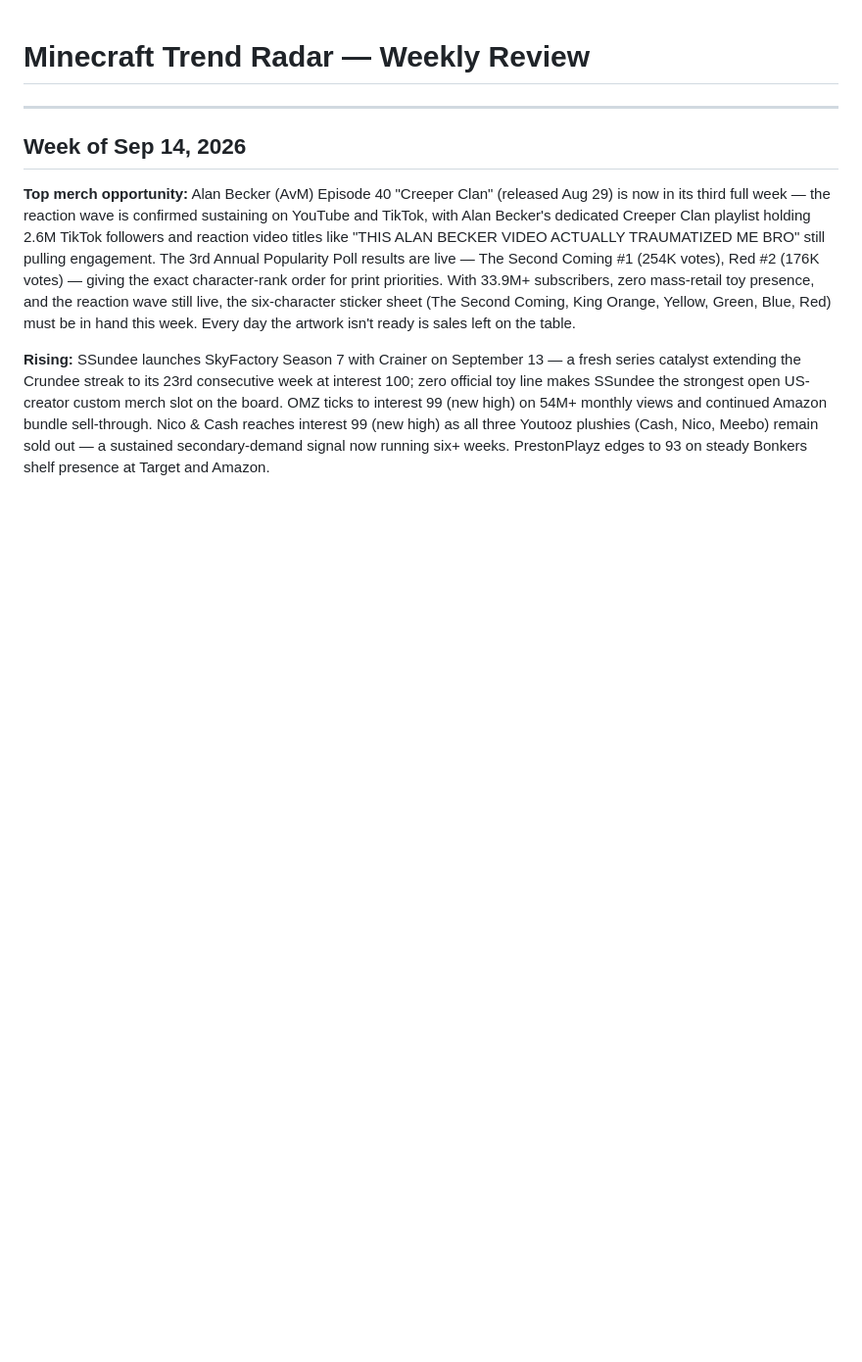
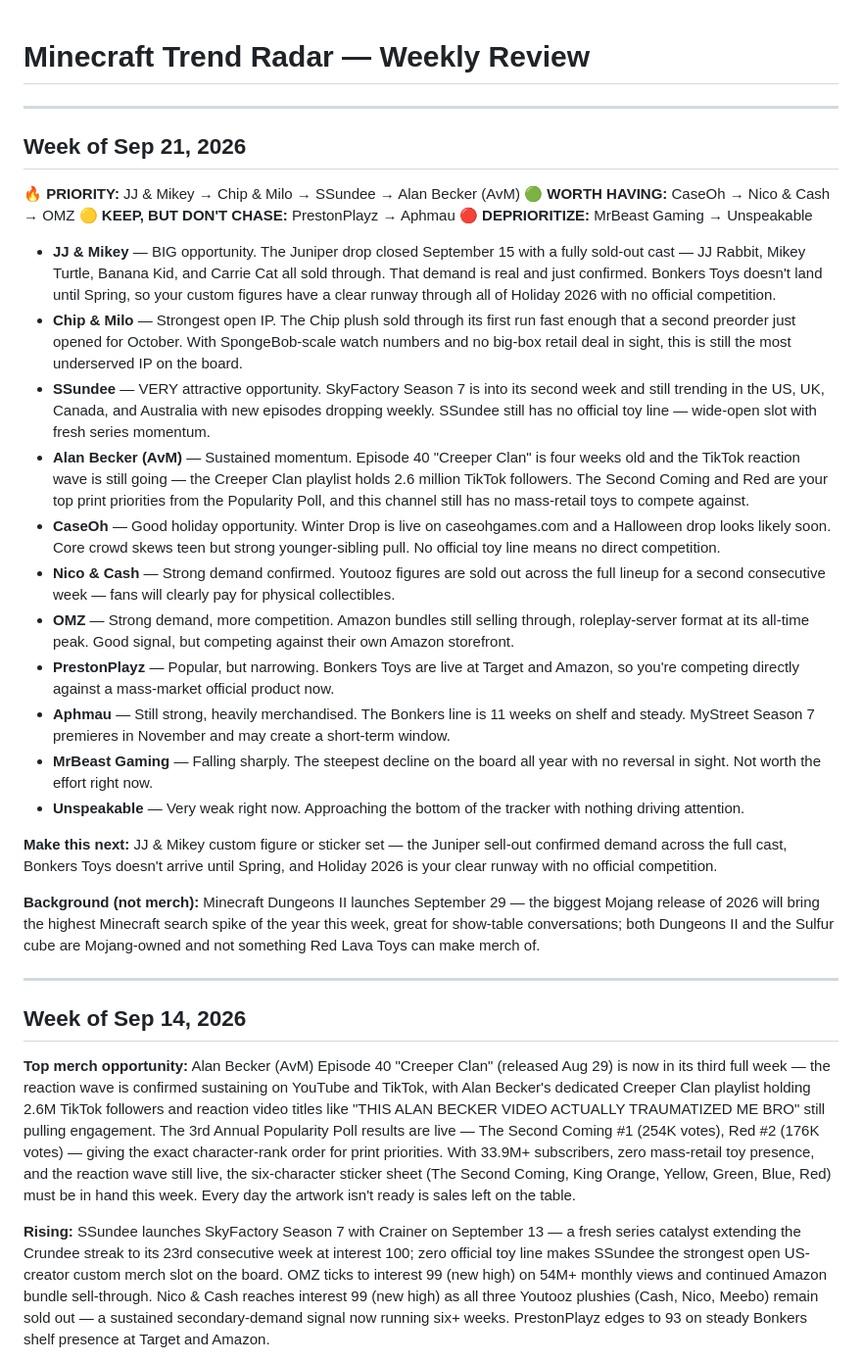
Before and after one commit to axirad/minecraft-trend-radar, a Markdown page: WEEKLY_REVIEW.md, the part around the change. Shown at 98% size. GitHub-like rendering; blank space fills up the shorter version.

Commit message:
Weekly trend consolidation — week of Sep 21
- Added Sep 21 week column to all 31 entities
- Fixed MrBeast Gaming buzz array (was one entry short — added missing Sep 14 value)
- Refreshed movers: PrestonPlayz + Yarik Paw up; MrBeast Gaming + Unspeakable down
- Headline, summary tiers, and notes rewritten for Sep 21
- Updated relevant about fields (SSundee SkyFactory S7 week 2, Alan Becker Ep 40 week 4, Dungeons II 8 days to launch, etc.)
- New WEEKLY_REVIEW.md entry at top

Co-Authored-By: Claude Sonnet 4.6 <noreply@anthropic.com>
Claude-Session: https://claude.ai/code/session_01GpnQ98u84D6LFfCGiprQxJ

```diff
--- a/WEEKLY_REVIEW.md
+++ b/WEEKLY_REVIEW.md
@@ -1,4 +1,29 @@
 # Minecraft Trend Radar — Weekly Review
+
+---
+
+## Week of Sep 21, 2026
+
+**🔥 PRIORITY:** JJ & Mikey → Chip & Milo → SSundee → Alan Becker (AvM)
+**🟢 WORTH HAVING:** CaseOh → Nico & Cash → OMZ
+**🟡 KEEP, BUT DON'T CHASE:** PrestonPlayz → Aphmau
+**🔴 DEPRIORITIZE:** MrBeast Gaming → Unspeakable
+
+- **JJ & Mikey** — BIG opportunity. The Juniper drop closed September 15 with a fully sold-out cast — JJ Rabbit, Mikey Turtle, Banana Kid, and Carrie Cat all sold through. That demand is real and just confirmed. Bonkers Toys doesn't land until Spring, so your custom figures have a clear runway through all of Holiday 2026 with no official competition.
+- **Chip & Milo** — Strongest open IP. The Chip plush sold through its first run fast enough that a second preorder just opened for October. With SpongeBob-scale watch numbers and no big-box retail deal in sight, this is still the most underserved IP on the board.
+- **SSundee** — VERY attractive opportunity. SkyFactory Season 7 is into its second week and still trending in the US, UK, Canada, and Australia with new episodes dropping weekly. SSundee still has no official toy line — wide-open slot with fresh series momentum.
+- **Alan Becker (AvM)** — Sustained momentum. Episode 40 "Creeper Clan" is four weeks old and the TikTok reaction wave is still going — the Creeper Clan playlist holds 2.6 million TikTok followers. The Second Coming and Red are your top print priorities from the Popularity Poll, and this channel still has no mass-retail toys to compete against.
+- **CaseOh** — Good holiday opportunity. Winter Drop is live on caseohgames.com and a Halloween drop looks likely soon. Core crowd skews teen but strong younger-sibling pull. No official toy line means no direct competition.
+- **Nico & Cash** — Strong demand confirmed. Youtooz figures are sold out across the full lineup for a second consecutive week — fans will clearly pay for physical collectibles.
+- **OMZ** — Strong demand, more competition. Amazon bundles still selling through, roleplay-server format at its all-time peak. Good signal, but competing against their own Amazon storefront.
+- **PrestonPlayz** — Popular, but narrowing. Bonkers Toys are live at Target and Amazon, so you're competing directly against a mass-market official product now.
+- **Aphmau** — Still strong, heavily merchandised. The Bonkers line is 11 weeks on shelf and steady. MyStreet Season 7 premieres in November and may create a short-term window.
+- **MrBeast Gaming** — Falling sharply. The steepest decline on the board all year with no reversal in sight. Not worth the effort right now.
+- **Unspeakable** — Very weak right now. Approaching the bottom of the tracker with nothing driving attention.
+
+**Make this next:** JJ & Mikey custom figure or sticker set — the Juniper sell-out confirmed demand across the full cast, Bonkers Toys doesn't arrive until Spring, and Holiday 2026 is your clear runway with no official competition.
+
+**Background (not merch):** Minecraft Dungeons II launches September 29 — the biggest Mojang release of 2026 will bring the highest Minecraft search spike of the year this week, great for show-table conversations; both Dungeons II and the Sulfur cube are Mojang-owned and not something Red Lava Toys can make merch of.
 
 ---
 
```
